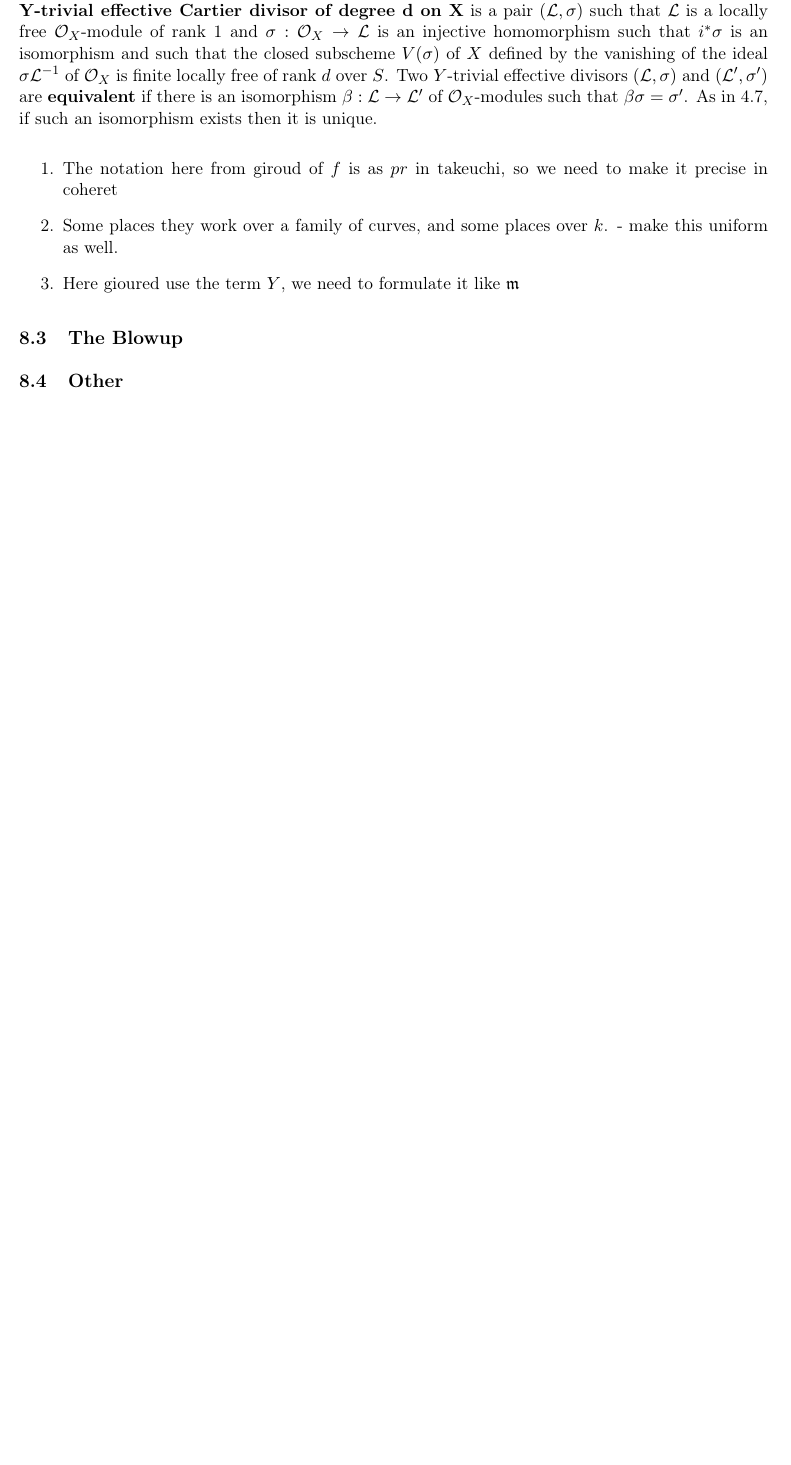
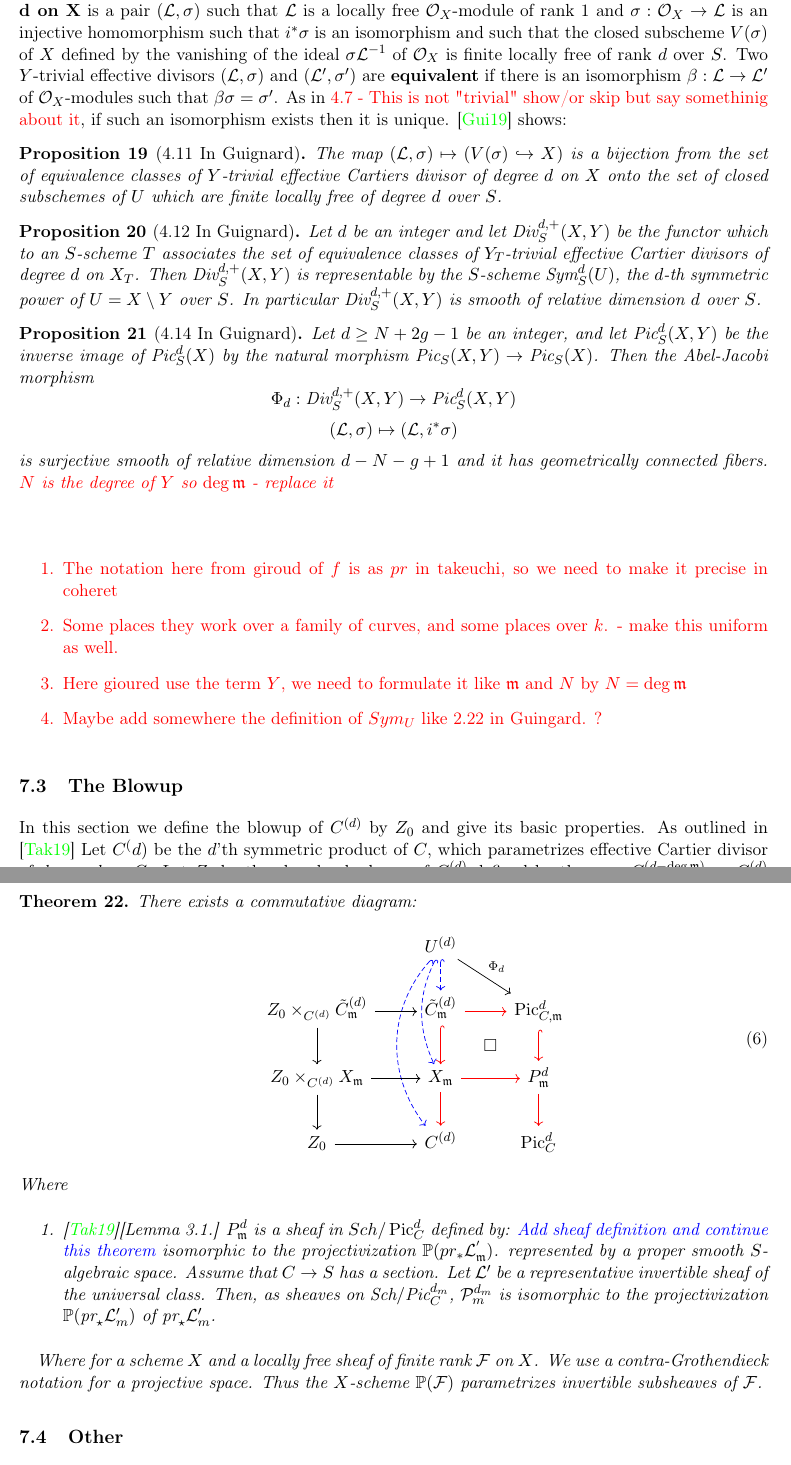
Before and after one commit to thesecondassaf/thesis_final, a LaTeX document (main.tex, which reads MacrosAndFigures.tex, sections/subsections/GeometricCFT/PicardAbelJacobiBlowUp.tex): part of page 14 of 15 before the commit and two parts of pages 14 and 15 of 16 after it, the two joined at a grey line, cut so that both start at the same text, the shorter picture padded with empty space. Compiled offline with pdfLaTeX.

Commit message:
Finished Generalized Effective Cartier Divisors and started section on blowup

```diff
--- a/MacrosAndFigures.tex
+++ b/MacrosAndFigures.tex
@@ -150,6 +150,8 @@
 \newcommand{\FF}{\mathsf{F}}
 \newcommand{\ff}{\mathsf{f}}
 \newcommand{\N}{\mathbb{N}}
+\newcommand{\bP}{\mathbb{P}}
+
 \newcommand{\Z}{\mathbb{Z}}
 \newcommand{\F}{\mathbb{F}}
 \newcommand{\A}{\mathbb{A}}
--- a/sections/subsections/GeometricCFT/PicardAbelJacobiBlowUp.tex
+++ b/sections/subsections/GeometricCFT/PicardAbelJacobiBlowUp.tex
@@ -88,13 +90,70 @@ Let $f : X \to S$ be as in 4.1,
 and let $i : Y \to X$ be a closed subscheme of $X$, which is finite locally free over $S$ of degree $N \ge 1$,
-and let $U = X \setminus Y$ be its complement. A \textbf{Y-trivial effective Cartier divisor of degree d on X} is a pair $(\mathcal{L}, \sigma)$ such that $\mathcal{L}$ is a locally free $\mathcal{O}_X$-module of rank 1 and $\sigma : \mathcal{O}_X \to \mathcal{L}$ is an injective homomorphism such that $i^*\sigma$ is an isomorphism and such that the closed subscheme $V(\sigma)$ of $X$ defined by the vanishing of the ideal $\sigma\mathcal{L}^{-1}$ of $\mathcal{O}_X$ is finite locally free of rank $d$ over $S$. Two $Y$-trivial effective divisors $(\mathcal{L}, \sigma)$ and $(\mathcal{L}', \sigma')$ are \textbf{equivalent} if there is an isomorphism $\beta : \mathcal{L} \to \mathcal{L}'$ of $\mathcal{O}_X$-modules such that $\beta\sigma = \sigma'$. As in 4.7, if such an isomorphism exists then it is unique.
+and let $U = X \setminus Y$ be its complement. A \textbf{Y-trivial effective Cartier divisor of degree d on X} is a pair $(\mathcal{L}, \sigma)$ such that $\mathcal{L}$ is a locally free $\mathcal{O}_X$-module of rank 1 and $\sigma : \mathcal{O}_X \to \mathcal{L}$ is an injective homomorphism such that $i^*\sigma$ is an isomorphism and such that the closed subscheme $V(\sigma)$ of $X$ defined by the vanishing of the ideal $\sigma\mathcal{L}^{-1}$ of $\mathcal{O}_X$ is finite locally free of rank $d$ over $S$. Two $Y$-trivial effective divisors $(\mathcal{L}, \sigma)$ and $(\mathcal{L}', \sigma')$ are \textbf{equivalent} if there is an isomorphism $\beta : \mathcal{L} \to \mathcal{L}'$ of $\mathcal{O}_X$-modules such that $\beta\sigma = \sigma'$.
+As in \textcolor{red}{4.7 - This is not "trivial" show/or skip but say somethinig about it}, if such an isomorphism exists then it is unique.
+\cite{Guignard2018} shows:
+\begin{prop}[4.11 In Guignard]
+    The map $(\mathcal{L}, \sigma) \mapsto (V(\sigma) \hookrightarrow X)$ is a bijection from the set of equivalence classes of $Y$-trivial effective Cartiers divisor of degree $d$ on $X$ onto the set of closed subschemes of $U$ which are finite locally free of degree $d$ over $S$.
+\end{prop}
+\begin{prop}[4.12 In Guignard]
+    Let $d$ be an integer and let $\text{Div}_{S}^{d, +}(X, Y)$ be the functor which to an $S$-scheme $T$ associates the set of equivalence classes of $Y_T$-trivial effective Cartier divisors of degree $d$ on $X_T$. Then $\text{Div}_{S}^{d, +}(X, Y)$ is representable by the $S$-scheme $\text{Sym}_S^d(U)$, the $d$-th symmetric power of $U = X \setminus Y$ over $S$. In particular $\text{Div}_{S}^{d, +}(X, Y)$ is smooth of relative dimension $d$ over $S$.
+\end{prop}
 
+\begin{prop}[4.14 In Guignard]
+Let $d \geq N + 2g - 1$ be an integer, and let $\text{Pic}_{S}^d(X, Y)$ be the inverse image of $\text{Pic}_S^d(X)$ by the natural morphism $\text{Pic}_S(X, Y) \to \text{Pic}_S(X)$. Then the Abel-Jacobi morphism
+$$ \Phi_d : \text{Div}_S^{d, +}(X, Y) \to \text{Pic}_{S}^d(X, Y) $$
+$$ (\mathcal{L}, \sigma) \mapsto (\mathcal{L}, i^* \sigma) $$
+is surjective smooth of relative dimension $d - N - g + 1$ and it has geometrically connected fibers.
+\textcolor{red}{$N$ is the degree of $Y$ so $\deg \mdls$ - replace it}
+\end{prop}
 
+\textcolor{red}{
 \begin{enumerate}
     \item The notation here from giroud of $f$ is as $pr$ in takeuchi, so we need to make it precise in coheret
     \item Some places they work over a family of curves, and some places over $k$. - make this uniform as well.
-    \item Here gioured use the term $Y$, we need to formulate it like $\mdls$
+    \item Here gioured use the term $Y$, we need to formulate it like $\mdls$ and $N$ by $N=\deg \mdls$
+    \item Maybe add somewhere the definition of $Sym_U$ like 2.22 in Guingard. ?
 \end{enumerate}
+}
 \subsection{The Blowup}
+In this section we define the blowup of $C^{(d)}$ by $Z_0$ and give its basic properties. As outlined in \cite{takeuchi2019blow}
+Let $C^(d)$ be the $d$'th symmetric product of $C$, which parametrizes effective Cartier
+divisor of $deg = d$ on $C$. Let $Z_0$ be the closed subscheme of $C^{(d)}$ defined by the map $C^{(d- \deg \mdls)} \to C^{(d)}$ adding $\mdls$.
+And let $X_{\mdls}$ be the blowup of $C^{(d)}$ along $Z_0$.
+In \cite{takeuchi2019blow}[Section 3] Takeuchi proves:
+\begin{theorem}
+    There exists a commutative diagram:
+    \begin{equation}
+\begin{tikzcd}
+    % Row 1
+    &
+    & U^{(d)} \arrow[d, hook, blue, dashed]  \arrow[dd, hook, blue, dashed, bend right=25] \arrow[ddd, hook, blue, dashed, bend right=40] \arrow[dr, "\Phi_d"]
+    &
+    \\
+    % Row 2
+    & Z_0 \times_{C^{(d)}} \tilde{C}_{\mdls}^{(d)}  \arrow[r] \arrow[d]
+    & \tilde{C}_{\mdls}^{(d)} \arrow[r, red] \arrow[d,  hook, red] \arrow[dr, phantom, "\square"]
+    & \PicCm[d] \arrow[d, hook, red] \\
+    % Row 3
+    & Z_0 \times_{C^{(d)}} X_\mdls  \arrow[r] \arrow[d]
+    & X_{\mdls} \arrow[r, red] \arrow[d, red]
+    & P_{\mdls}^{d} \arrow[d, red] \\
+    % Row 4
+    & Z_0 \arrow[r]
+    & C^{(d)}
+    & \PicC[d]
+\end{tikzcd}
+\end{equation}
+Where
+\begin{enumerate}
+    \item \cite{takeuchi2019blow}[Lemma 3.1.] $P_\mdls^{d}$ is a sheaf in $Sch/\PicC[d]$ defined by:
+    \textcolor{blue}{Add sheaf definition and continue this theorem}
+    isomorphic to the projectivization $\bP(pr_* \cL_\mdls^{'})$.
+     represented by a proper smooth $S$-algebraic space. Assume that $C \to S$ has a section. Let $\mathcal{L}'$ be a representative invertible sheaf of the universal class. Then, as sheaves on $\text{Sch}/\text{Pic}_C^{d_m}$, $\mathcal{P}_m^{d_m}$ is isomorphic to the projectivization $\mathbb{P}(\text{pr}_{\star}\mathcal{L}'_m)$ of $\text{pr}_{\star}\mathcal{L}'_m$.
+\end{enumerate}
+
+Where for a scheme $X$ and a locally free sheaf of finite rank $\mathcal{F}$ on $X$. We use a contra-Grothendieck notation for a projective space.
+Thus the $X$-scheme $\mathbb{P}(\mathcal{F})$ parametrizes invertible subsheaves of $\mathcal{F}$.
+\end{theorem}
 
 
 \subsection{Other}
```
Also changed, not shown: sections/GeometricCFT.tex (+2 -2 lines), sections/subsections/GeometricCFT/ProofOfReducedTheorem.tex (+1 -1 lines), main.pdf, sections/subsections/GeometricCFT/PicardAbelJacobiBlowUp.tex (6 more changed lines), 9 other files.
